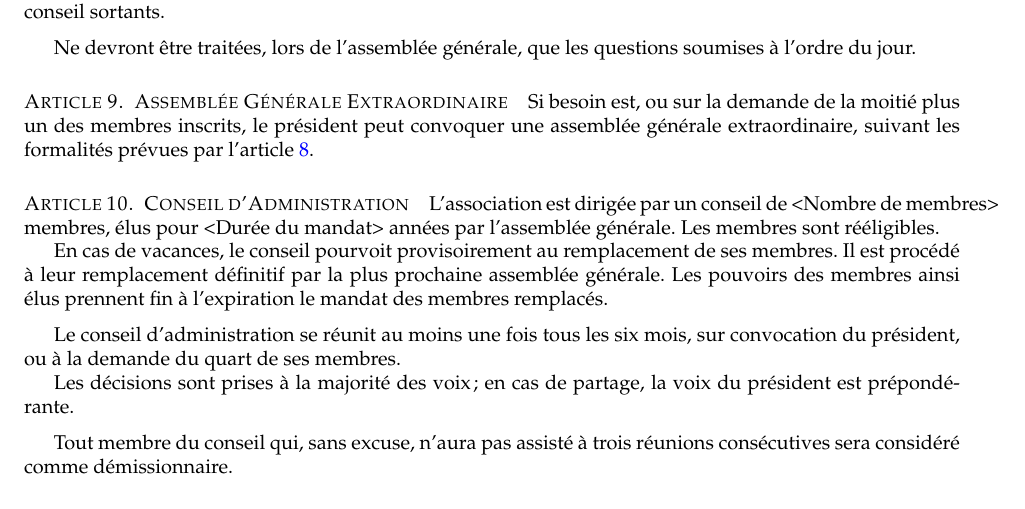
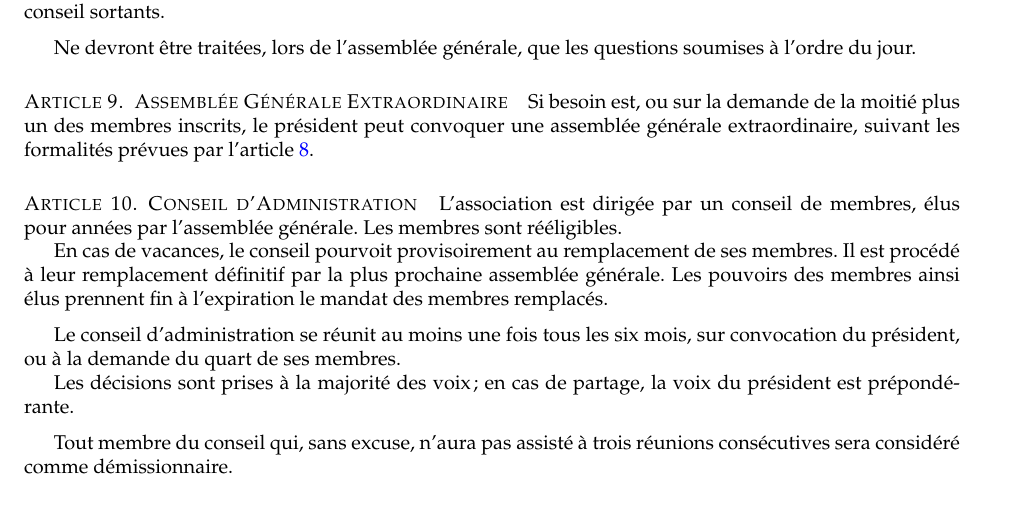
Before and after one commit to itsame-mcl/statuts-loi1901, a LaTeX document (statuts-loi1901.tex): part of page 3 of 4, cut so that both start at the same text. Compiled offline with pdfLaTeX.

Commit message:
Ajout de variables pour la taille et la durée du mandat au sein du Conseil d'Administration

```diff
--- a/statuts-loi1901.tex
+++ b/statuts-loi1901.tex
@@ -11,6 +11,9 @@
 \def\adresseAssociation{} % Adresse complète du siège social de l'association
 \def\objetAssociation{} % Objet social de l'association
 \def\dateStatuts{} % Date de signature des statuts
+
+\def\tailleCA{} % Taille du Conseil d'Administration
+\def\dureeMandatCA{} % Durée du mandat au Conseil d'Administration, en années
 
 \begin{document}
 \title{\nomAssociation - Statuts}
@@ -90,7 +93,7 @@ Ne devront être traitées, lors de l’assemblée générale, que les questions
 Si besoin est, ou sur la demande de la moitié plus un des membres inscrits, le président peut convoquer une assemblée générale extraordinaire, suivant les formalités prévues par l’article \ref{AGO}.
 
 \section{Conseil d'Administration}
-L'association est dirigée par un conseil de <Nombre de membres> membres, élus pour <Durée du mandat> années par l'assemblée générale. Les membres sont rééligibles.
+L'association est dirigée par un conseil de \tailleCA membres, élus pour \dureeMandatCA années par l'assemblée générale. Les membres sont rééligibles.
 
 En cas de vacances, le conseil pourvoit provisoirement au remplacement de ses membres. Il est procédé à leur remplacement définitif par la plus prochaine assemblée générale. Les pouvoirs des membres ainsi élus prennent fin à l'expiration le mandat des membres remplacés.
 
```
